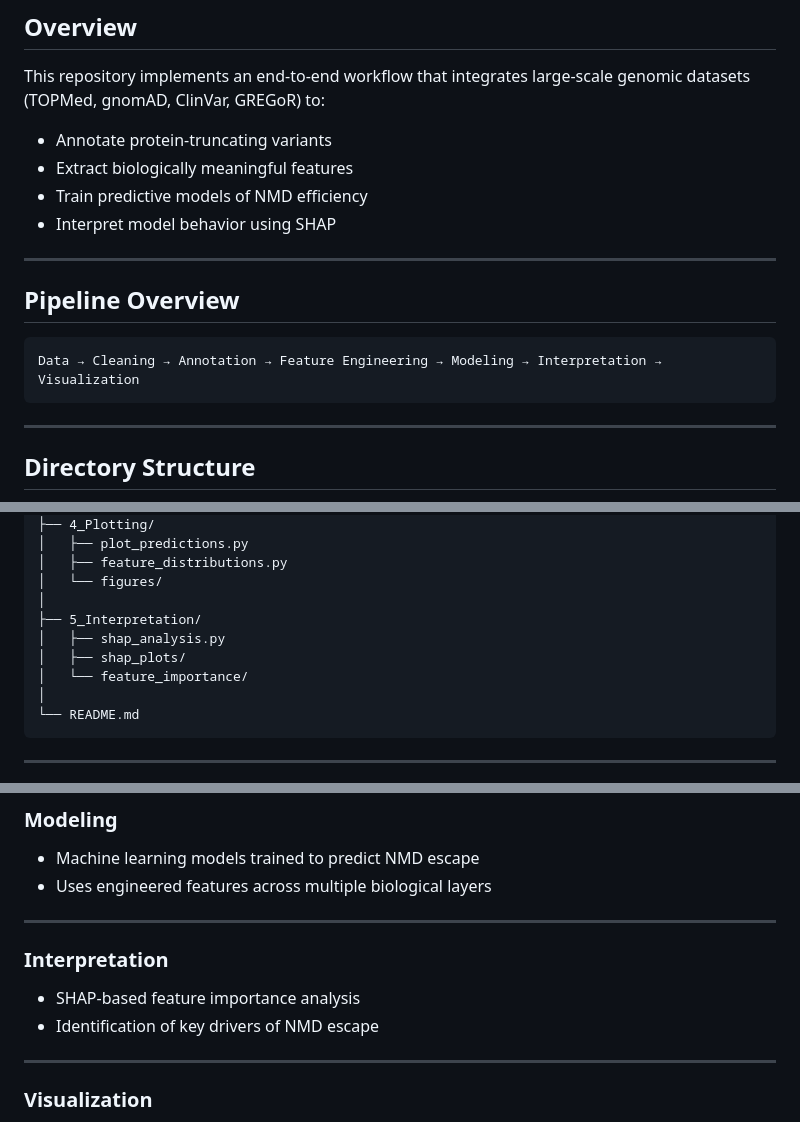
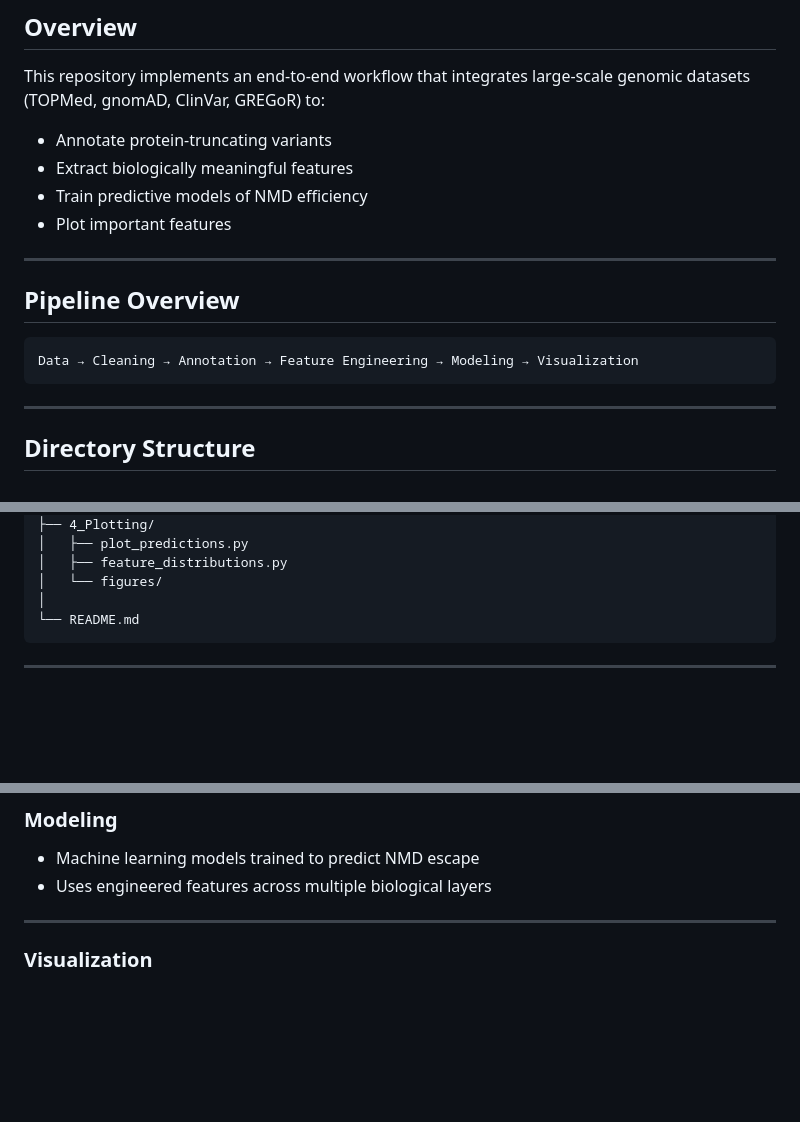
Before and after one commit to CobanAkdemirlab/NMDpredictionmodel, a Markdown page: README.md, 3 parts joined by grey strips. GitHub-like rendering; blank space fills up the shorter version.

````diff
--- a/README.md
+++ b/README.md
@@ -11,14 +11,14 @@ This repository implements an end-to-end workflow that integrates large-scale ge
 * Annotate protein-truncating variants
 * Extract biologically meaningful features
 * Train predictive models of NMD efficiency
-* Interpret model behavior using SHAP
+* Plot important features
 
 ---
 
 ## Pipeline Overview
 
 ```
-Data → Cleaning → Annotation → Feature Engineering → Modeling → Interpretation → Visualization
+Data → Cleaning → Annotation → Feature Engineering → Modeling → Visualization
 ```
 
 ---
@@ -62,11 +62,6 @@ NMDpredictionmodel/
 │   ├── feature_distributions.py
 │   └── figures/
 │
-├── 5_Interpretation/
-│   ├── shap_analysis.py
-│   ├── shap_plots/
-│   └── feature_importance/
-│
 └── README.md
 ```
 
@@ -103,12 +98,6 @@ Includes:
 * Machine learning models trained to predict NMD escape
 * Uses engineered features across multiple biological layers
 
----
-
-### Interpretation
-
-* SHAP-based feature importance analysis
-* Identification of key drivers of NMD escape
 
 ---
 
````
Also changed, not shown: other parts of README.md (+0 -1 lines).
